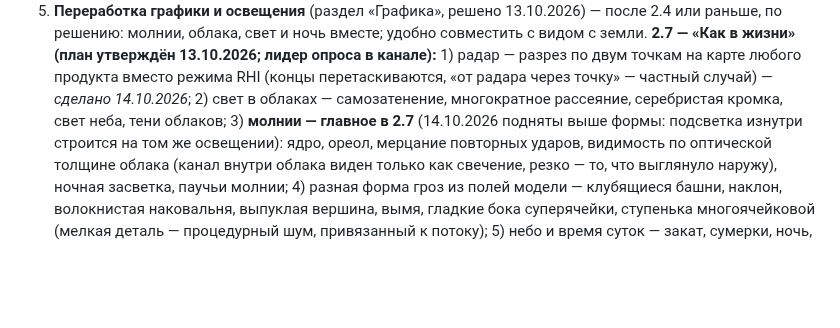
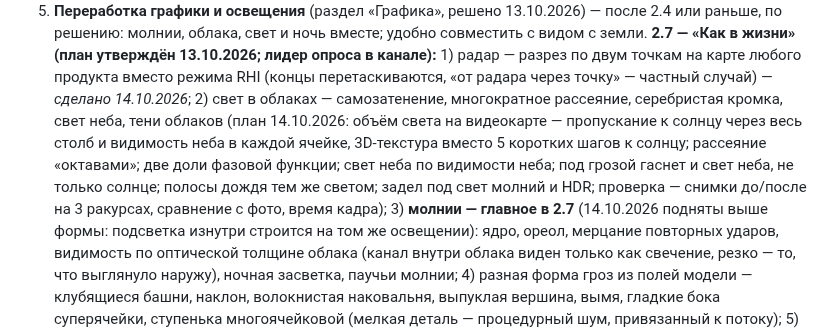
Before and after one commit to Bandananor/MeteoLAB, a Markdown page: roadmap.markdown, the part around the change. Drawn GitHub-style; blank space fills up the shorter version.

Commit message:
Roadmap: the plan of 2.7 step 2 (light in the clouds)
Co-Authored-By: Claude Opus 5.5 <noreply@anthropic.com>
Claude-Session: https://claude.ai/code/session_01QzdZ7UiUTtEXci6ZHYFxQD

```diff
--- a/roadmap.markdown
+++ b/roadmap.markdown
@@ -492,7 +492,11 @@ StormLab — один из модулей; упор на погоду и син
    молнии, облака, свет и ночь вместе; удобно совместить с видом с земли.
    **2.7 — «Как в жизни» (план утверждён 13.10.2026; лидер опроса в канале):** 1) радар — разрез по двум точкам на
    карте любого продукта вместо режима RHI (концы перетаскиваются, «от радара через точку» — частный случай) — *сделано
-   14.10.2026*; 2) свет в облаках — самозатенение, многократное рассеяние, серебристая кромка, свет неба, тени облаков;
+   14.10.2026*; 2) свет в облаках — самозатенение, многократное рассеяние, серебристая кромка, свет неба, тени облаков
+   (план 14.10.2026: объём света на видеокарте — пропускание к солнцу через весь столб и видимость неба в каждой ячейке,
+   3D-текстура вместо 5 коротких шагов к солнцу; рассеяние «октавами»; две доли фазовой функции; свет неба по
+   видимости неба; под грозой гаснет и свет неба, не только солнце; полосы дождя тем же светом; задел под свет молний и
+   HDR; проверка — снимки до/после на 3 ракурсах, сравнение с фото, время кадра);
    3) **молнии — главное в 2.7** (14.10.2026 подняты выше формы: подсветка изнутри строится на том же освещении): ядро,
    ореол, мерцание повторных ударов, видимость по оптической толщине облака (канал внутри облака виден только как
    свечение, резко — то, что выглянуло наружу), ночная засветка, паучьи молнии; 4) разная форма гроз из полей модели —
```
